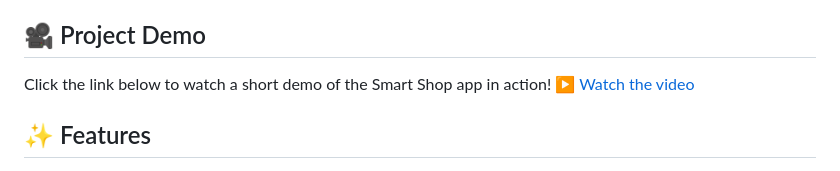
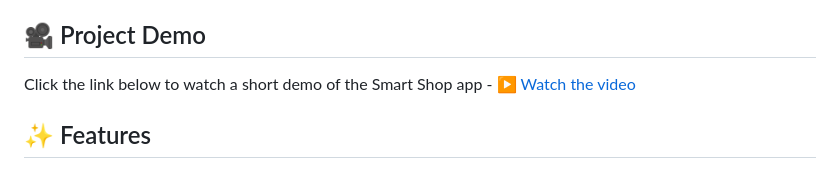
Before and after one commit to zafriii/Smart-Shop-Flutter, a Markdown page: README.md, the part around the change. Drawn GitHub-style.

```diff
--- a/README.md
+++ b/README.md
@@ -4,7 +4,7 @@ A modern and intuitive Flutter e-commerce application designed to provide a seam
 
 ## 🎥 Project Demo
 
-Click the link below to watch a short demo of the Smart Shop app in action!
+Click the link below to watch a short demo of the Smart Shop app -
 [▶ Watch the video](https://drive.google.com/file/d/14dM1MupA_gAOopebDEnxbG4FkXeUJZ2B)
 
 ## ✨ Features
```
